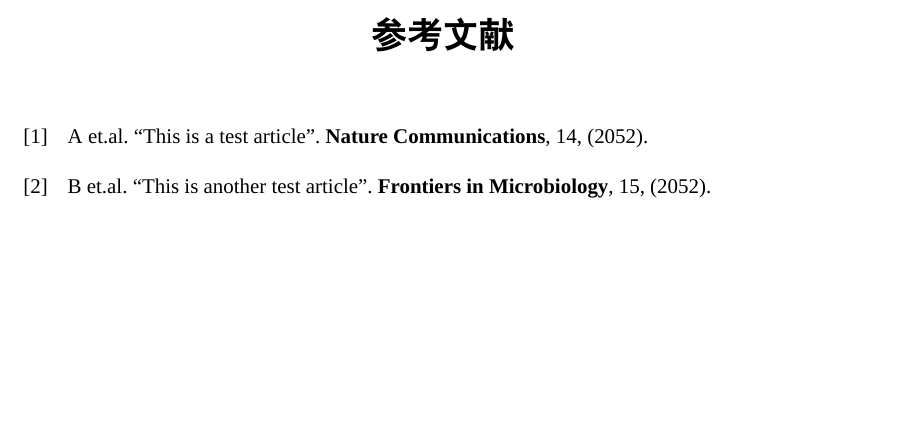
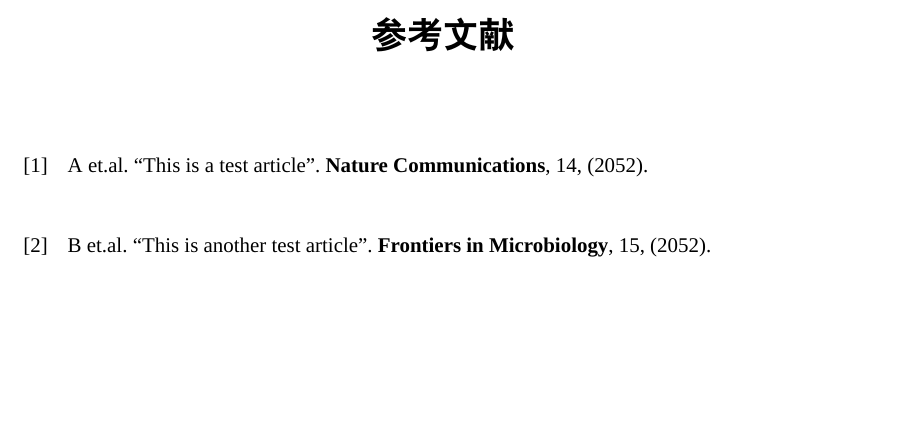
Before and after one commit to Lucas04-nhr/HUST-GP-template, a LaTeX document (sample.tex, which reads hust_gp.sty): part of page 12 of 12, cut so that both start at the same text. Compiled offline with XeLaTeX; a missing font is replaced by an installed copy or a similar font.

Commit message:
feat: Update bibliography section to include title and add to table of contents

```diff
--- a/hust_gp.sty
+++ b/hust_gp.sty
@@ -25,6 +25,7 @@
 \renewcommand{\labelenumii}{\theenumii)}
 \usepackage{tikz}
 \usepackage{hyperref}
+\usepackage{bib}
 
 % Page Setup
 \pagestyle{fancy}
@@ -174,22 +175,6 @@
 	fontsize=\small
 	}
 
-% Change bib style
-% Biblography
-\usepackage{bib}
-
-% Redefine printbibliography to add section title
-\makeatletter
-\let\oldprintbibliography\printbibliography
-\renewcommand{\printbibliography}[1][]{%
-  \sectionstar{参考文献}%
-  \begingroup
-    \linespread{1}\selectfont
-    \oldprintbibliography[heading=none,#1]%
-  \endgroup
-}
-\makeatother
-
 % Redefine maketitle for cover page
 \makeatletter
 \renewcommand{\maketitle}{%
--- a/sample.tex
+++ b/sample.tex
@@ -127,7 +127,7 @@
 	\end{minted}
 
 	\newpage
-	\printbibliography
+	\printbibliography[heading=bibintoc, title={参考文献}]
 	% \bibliographystyle{unsrt}
 	% \bibliography{reference}
 
```
Also changed, not shown: sample.pdf.
